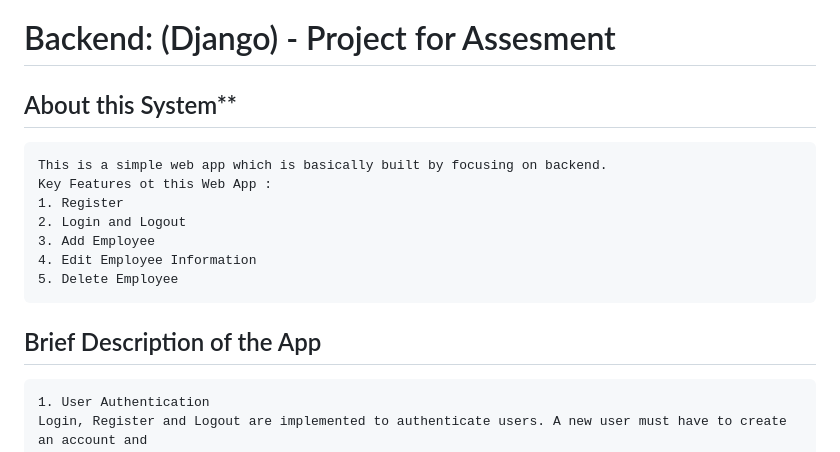
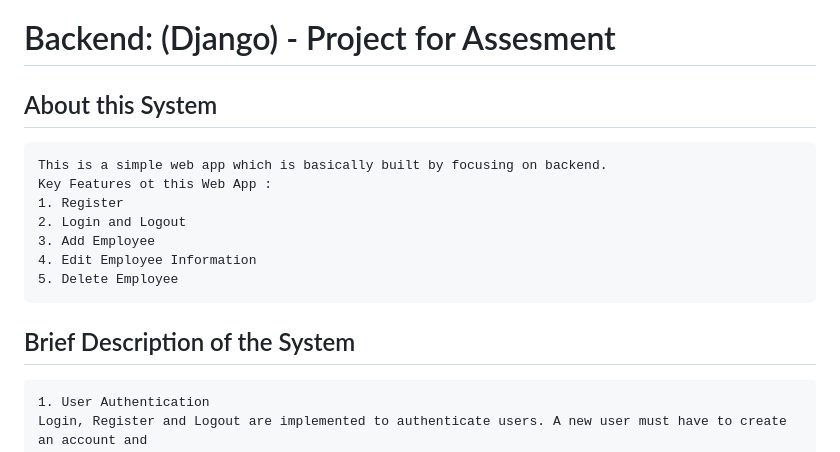
Before and after one commit to 1707073Jafril/django-employee, a Markdown page: README.md, the part around the change. Rendered like a GitHub page.

````diff
--- a/README.md
+++ b/README.md
@@ -1,6 +1,6 @@
 # Backend: (Django) - Project for Assesment
 
-## About this System**
+## About this System
 ```text
 This is a simple web app which is basically built by focusing on backend.
 Key Features ot this Web App :
@@ -11,7 +11,7 @@ Key Features ot this Web App :
 5. Delete Employee
 ```
 
-## Brief Description of the App
+## Brief Description of the System
 ```text
 1. User Authentication
 Login, Register and Logout are implemented to authenticate users. A new user must have to create an account and
````
